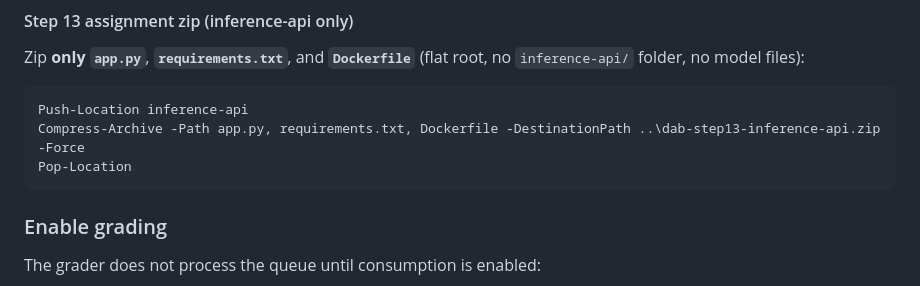
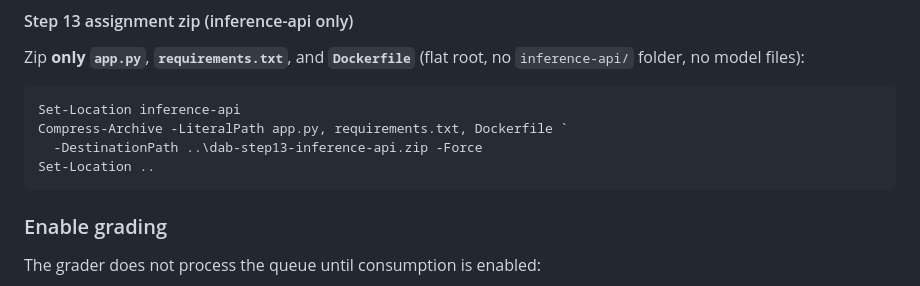
Before and after one commit to Wu-Xiaoshan/dab-overarching-project, a Markdown page: README.md, the part around the change. GitHub-like rendering.

Commit message:
docs: fix step 13 zip command in README
Made-with: Cursor

````diff
--- a/README.md
+++ b/README.md
@@ -153,9 +153,10 @@ curl -s -X POST http://localhost:8000/inference-api/predict \
 Zip **only** **`app.py`**, **`requirements.txt`**, and **`Dockerfile`** (flat root, no `inference-api/` folder, no model files):
 
 ```powershell
-Push-Location inference-api
-Compress-Archive -Path app.py, requirements.txt, Dockerfile -DestinationPath ..\dab-step13-inference-api.zip -Force
-Pop-Location
+Set-Location inference-api
+Compress-Archive -LiteralPath app.py, requirements.txt, Dockerfile `
+  -DestinationPath ..\dab-step13-inference-api.zip -Force
+Set-Location ..
 ```
 
 ### Enable grading
````
